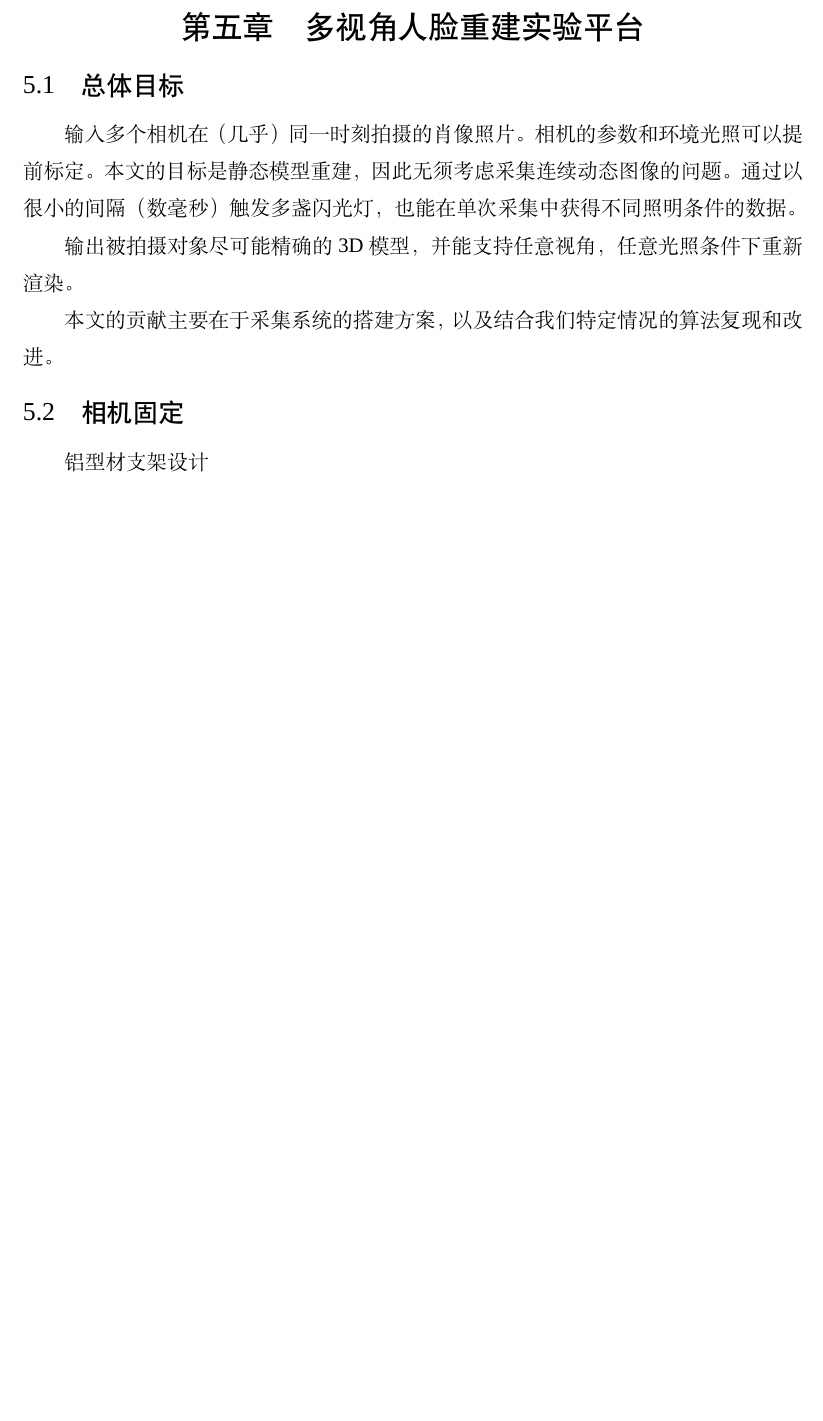
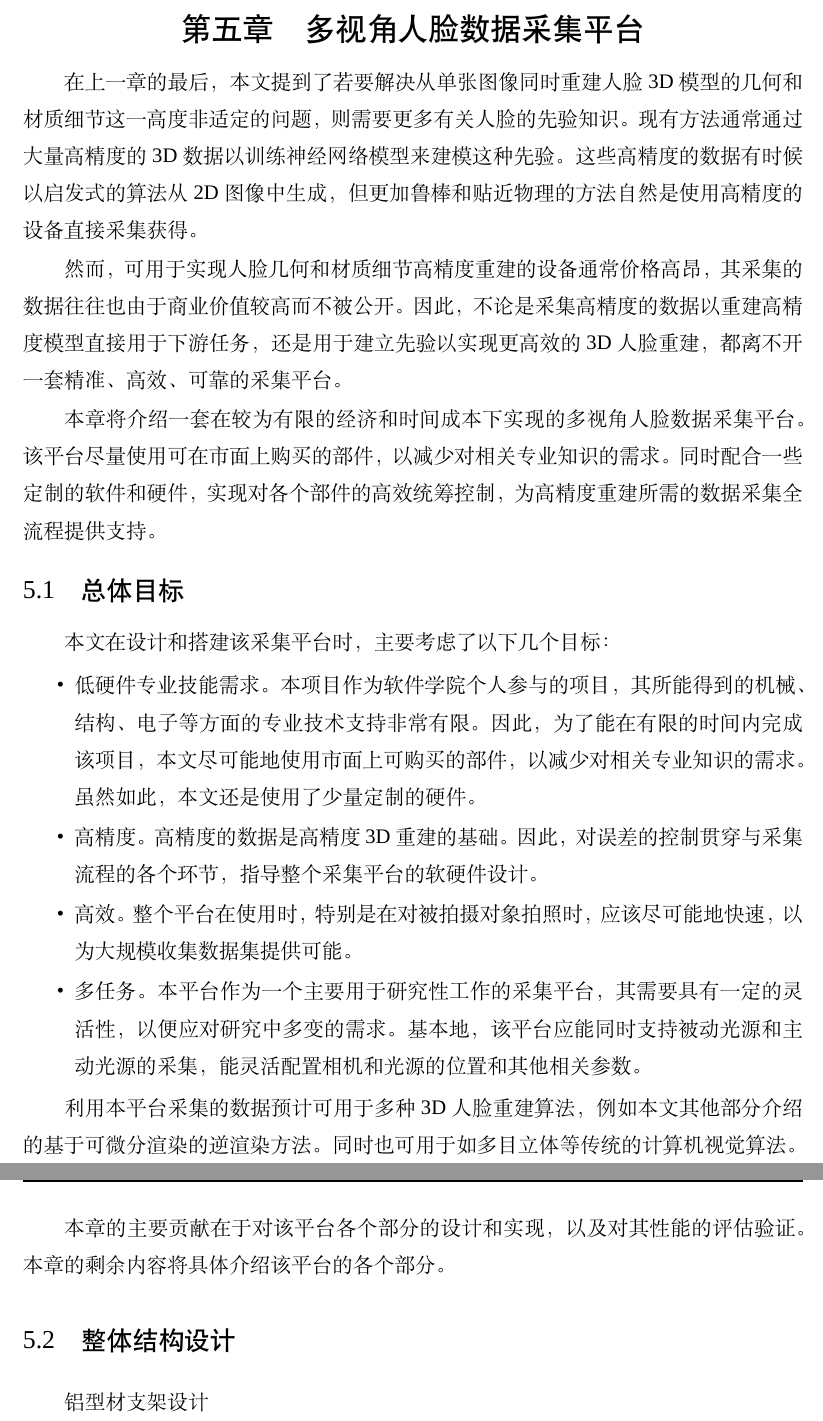
Before and after one commit to huww98/master-thesis, a LaTeX thesis (main.tex, which reads platform.tex): part of page 45 of 63 before the commit and two parts of pages 45 and 46 of 64 after it, the two joined at a grey line, cut so that both start at the same text, the shorter picture padded with empty space. Compiled offline with XeLaTeX; a missing font is replaced by an installed copy or a similar font.

Commit message:
平台，总体目标

```diff
--- a/platform.tex
+++ b/platform.tex
@@ -1,15 +1,43 @@
-\chapter{多视角人脸重建实验平台}
+\chapter{多视角人脸数据采集平台}
 \label{chap:platform}
+
+在上一章的最后，本文提到了若要解决从单张图像同时重建人脸3D模型的几何和材质细节这一高度非适定的问题，则需要更多有关人脸的先验知识。
+现有方法通常通过大量高精度的3D数据以训练神经网络模型来建模这种先验。
+这些高精度的数据有时候以启发式的算法从2D图像中生成，
+但更加鲁棒和贴近物理的方法自然是使用高精度的设备直接采集获得。
+
+然而，可用于实现人脸几何和材质细节高精度重建的设备通常价格高昂，其采集的数据往往也由于商业价值较高而不被公开。
+因此，不论是采集高精度的数据以重建高精度模型直接用于下游任务，还是用于建立先验以实现更高效的3D人脸重建，都离不开一套精准、高效、可靠的采集平台。
+
+本章将介绍一套在较为有限的经济和时间成本下实现的多视角人脸数据采集平台。
+该平台尽量使用可在市面上购买的部件，以减少对相关专业知识的需求。
+同时配合一些定制的软件和硬件，实现对各个部件的高效统筹控制，为高精度重建所需的数据采集全流程提供支持。
 
 \section{总体目标}
 
-输入多个相机在（几乎）同一时刻拍摄的肖像照片。相机的参数和环境光照可以提前标定。本文的目标是静态模型重建，因此无须考虑采集连续动态图像的问题。通过以很小的间隔（数毫秒）触发多盏闪光灯，也能在单次采集中获得不同照明条件的数据。
+本文在设计和搭建该采集平台时，主要考虑了以下几个目标：
+\begin{itemize}
+\item 低硬件专业技能需求。本项目作为软件学院个人参与的项目，其所能得到的机械、结构、电子等方面的专业技术支持非常有限。
+因此，为了能在有限的时间内完成该项目，本文尽可能地使用市面上可购买的部件，以减少对相关专业知识的需求。
+虽然如此，本文还是使用了少量定制的硬件。
 
-输出被拍摄对象尽可能精确的3D模型，并能支持任意视角，任意光照条件下重新渲染。
+\item 高精度。高精度的数据是高精度3D重建的基础。
+因此，对误差的控制贯穿与采集流程的各个环节，指导整个采集平台的软硬件设计。
 
-本文的贡献主要在于采集系统的搭建方案，以及结合我们特定情况的算法复现和改进。
+\item 高效。整个平台在使用时，特别是在对被拍摄对象拍照时，应该尽可能地快速，以为大规模收集数据集提供可能。
 
-\section{相机固定}
+\item 多任务。本平台作为一个主要用于研究性工作的采集平台，其需要具有一定的灵活性，以便应对研究中多变的需求。
+基本地，该平台应能同时支持被动光源和主动光源的采集，能灵活配置相机和光源的位置和其他相关参数。
+
+\end{itemize}
+
+利用本平台采集的数据预计可用于多种3D人脸重建算法，例如本文其他部分介绍的基于可微分渲染的逆渲染方法。
+同时也可用于如多目立体等传统的计算机视觉算法。
+
+本章的主要贡献在于对该平台各个部分的设计和实现，以及对其性能的评估验证。
+本章的剩余内容将具体介绍该平台的各个部分。
+
+\section{整体结构设计}
 
 铝型材支架设计
 
```
